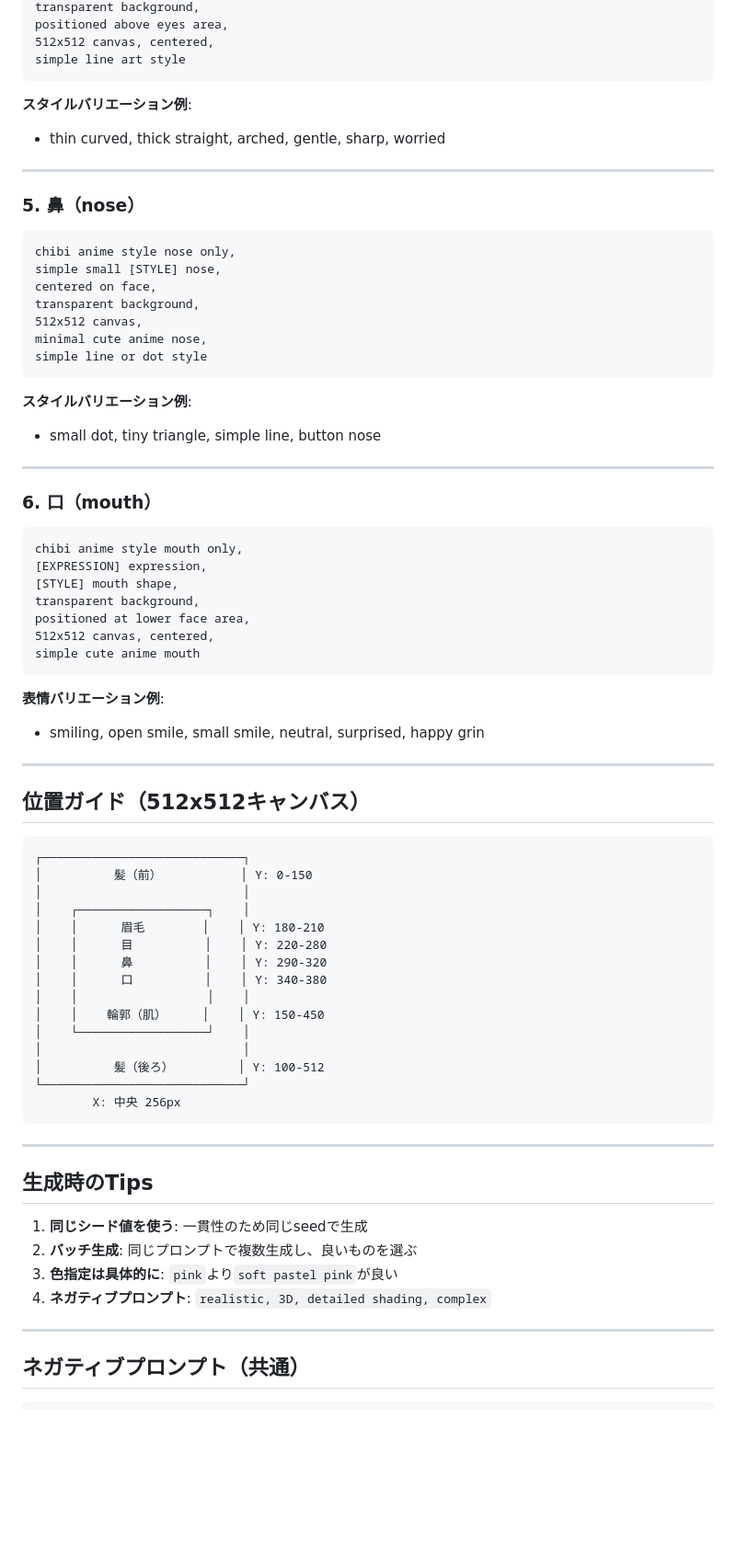
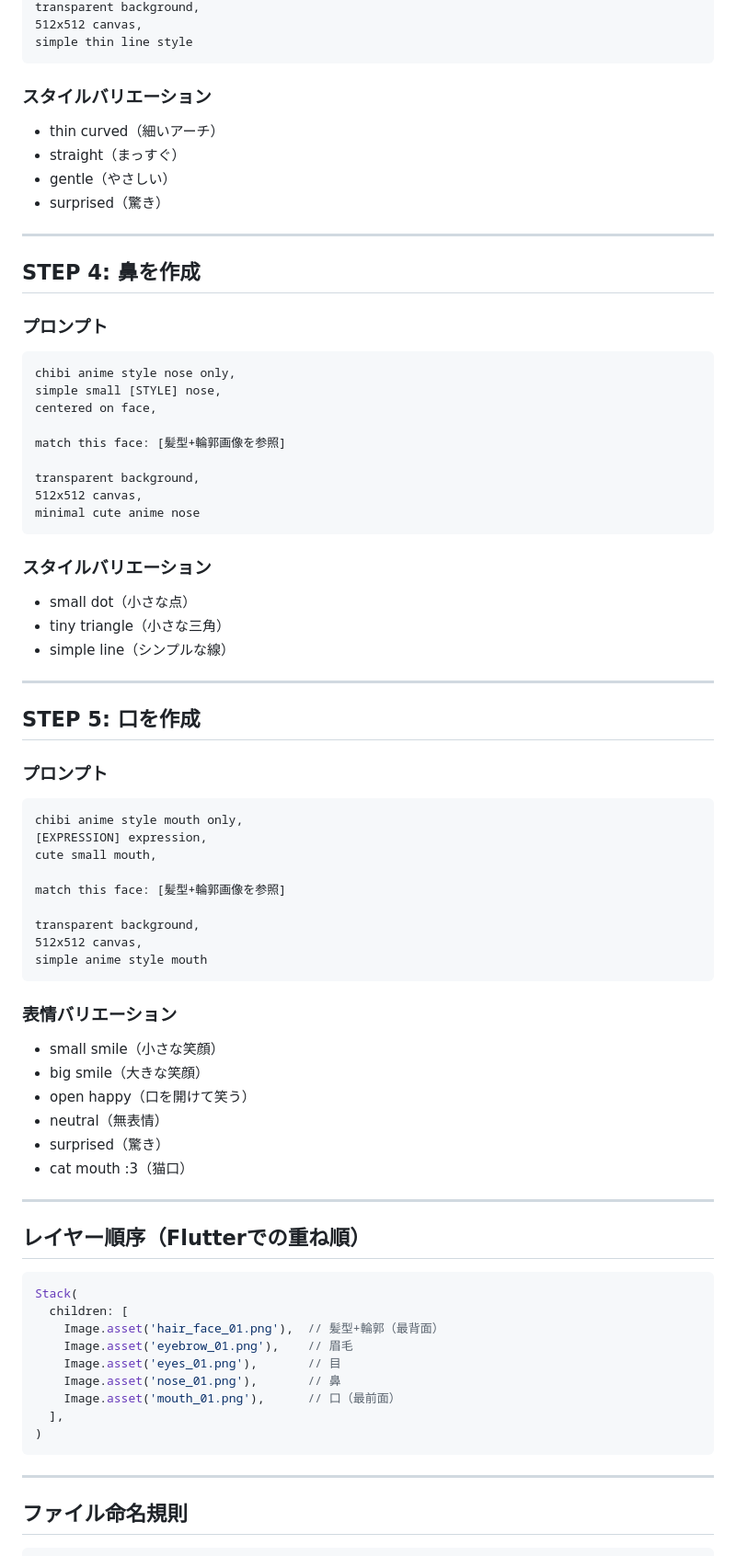
Before and after one commit to Mottiri/homeppu, a Markdown page: docs/design/avatar_asset_guide.md, the part around the change printed below. Shown: that part at 92% size. Drawn GitHub-style; blank space fills up the shorter version.

````diff
--- a/docs/design/avatar_asset_guide.md
+++ b/docs/design/avatar_asset_guide.md
@@ -121,79 +166,81 @@ both eyebrows, symmetrical,
 transparent background,
-positioned above eyes area,
-512x512 canvas, centered,
-simple line art style
+512x512 canvas,
+simple thin line style
 ```
 
-**スタイルバリエーション例**:
-- thin curved, thick straight, arched, gentle, sharp, worried
+### スタイルバリエーション
+- thin curved（細いアーチ）
+- straight（まっすぐ）
+- gentle（やさしい）
+- surprised（驚き）
 
 ---
 
-### 5. 鼻（nose）
+## STEP 4: 鼻を作成
+
+### プロンプト
 
 ```
 chibi anime style nose only,
 simple small [STYLE] nose,
 centered on face,
+
+match this face: [髪型+輪郭画像を参照]
+
 transparent background,
 512x512 canvas,
-minimal cute anime nose,
-simple line or dot style
+minimal cute anime nose
 ```
 
-**スタイルバリエーション例**:
-- small dot, tiny triangle, simple line, button nose
+### スタイルバリエーション
+- small dot（小さな点）
+- tiny triangle（小さな三角）
+- simple line（シンプルな線）
 
 ---
 
-### 6. 口（mouth）
+## STEP 5: 口を作成
+
+### プロンプト
 
 ```
 chibi anime style mouth only,
 [EXPRESSION] expression,
-[STYLE] mouth shape,
+cute small mouth,
+
+match this face: [髪型+輪郭画像を参照]
+
 transparent background,
-positioned at lower face area,
-512x512 canvas, centered,
-simple cute anime mouth
+512x512 canvas,
+simple anime style mouth
 ```
 
-**表情バリエーション例**:
-- smiling, open smile, small smile, neutral, surprised, happy grin
+### 表情バリエーション
+- small smile（小さな笑顔）
+- big smile（大きな笑顔）
+- open happy（口を開けて笑う）
+- neutral（無表情）
+- surprised（驚き）
+- cat mouth :3（猫口）
 
 ---
 
-## 位置ガイド（512x512キャンバス）
+## レイヤー順序（Flutterでの重ね順）
 
-```
-┌────────────────────────────┐
-│          髪（前）           │ Y: 0-150
-│                            │
-│    ┌──────────────────┐    │
-│    │      眉毛        │    │ Y: 180-210
-│    │      目          │    │ Y: 220-280
-│    │      鼻          │    │ Y: 290-320
-│    │      口          │    │ Y: 340-380
-│    │                  │    │
-│    │    輪郭（肌）     │    │ Y: 150-450
-│    └──────────────────┘    │
-│                            │
-│          髪（後ろ）         │ Y: 100-512
-└────────────────────────────┘
-        X: 中央 256px
+```dart
+Stack(
+  children: [
+    Image.asset('hair_face_01.png'),  // 髪型+輪郭（最背面）
+    Image.asset('eyebrow_01.png'),    // 眉毛
+    Image.asset('eyes_01.png'),       // 目
+    Image.asset('nose_01.png'),       // 鼻
+    Image.asset('mouth_01.png'),      // 口（最前面）
+  ],
+)
 ```
 
 ---
 
-## 生成時のTips
-
-1. **同じシード値を使う**: 一貫性のため同じseedで生成
-2. **バッチ生成**: 同じプロンプトで複数生成し、良いものを選ぶ
-3. **色指定は具体的に**: `pink`より`soft pastel pink`が良い
-4. **ネガティブプロンプト**: `realistic, 3D, detailed shading, complex`
-
----
-
-## ネガティブプロンプト（共通）
+## ファイル命名規則
 
 ```
````
Also changed, not shown: other parts of docs/design/avatar_asset_guide.md (+169 -109 lines).
